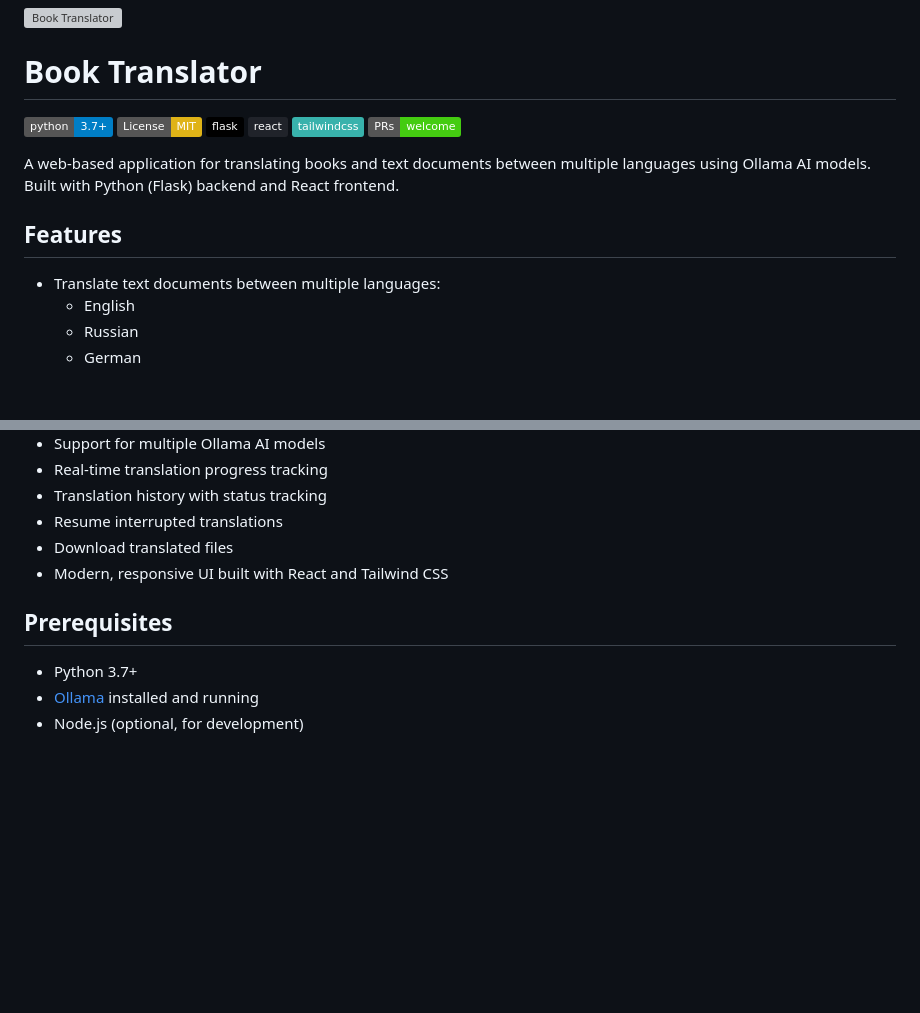
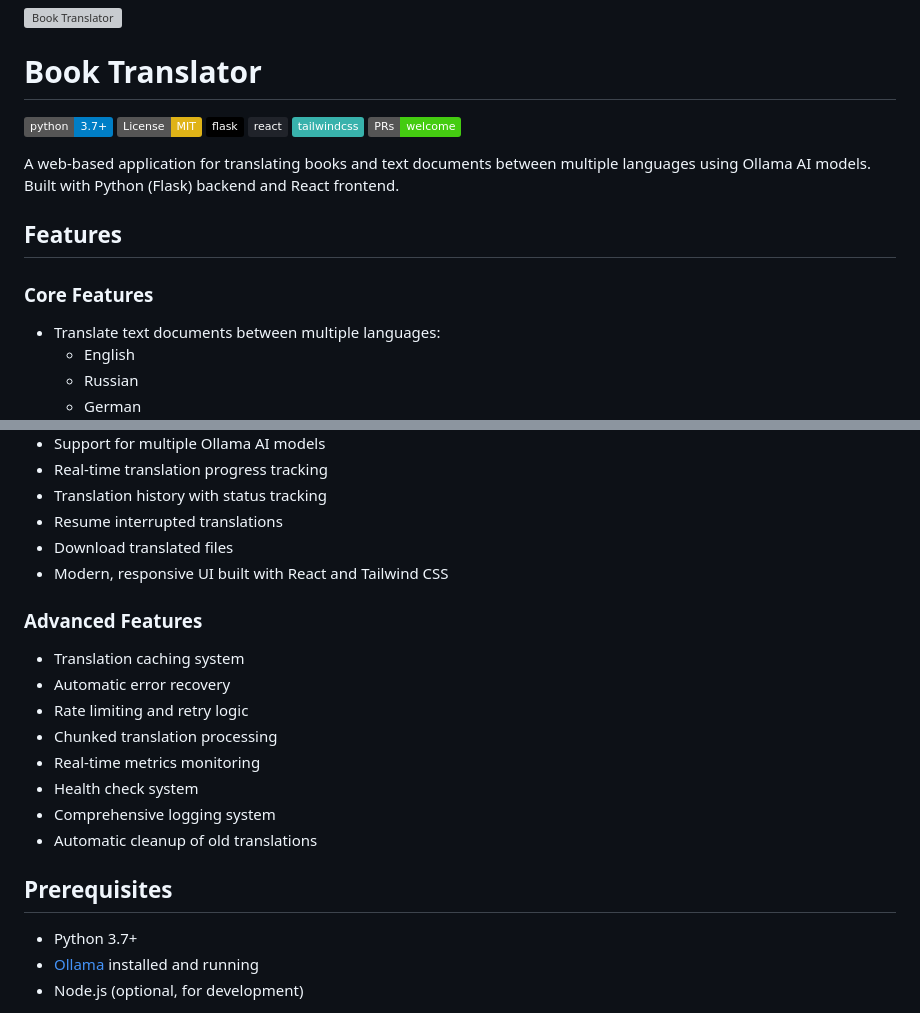
Before and after one commit to tiduj/book-translator, a Markdown page: README.md, 2 parts joined by grey strips. Drawn GitHub-style; badges without logos; blank space fills up the shorter version; grey boxes are pictures that could not be loaded.

```diff
--- a/README.md
+++ b/README.md
@@ -1,7 +1,6 @@
 ![Book Translator](https://raw.githubusercontent.com/KazKozDev/book-translator/main/banner.jpg)
 
 # Book Translator
-
 [![Python 3.7+](https://img.shields.io/badge/python-3.7+-blue.svg)](https://www.python.org/downloads/)
 [![License: MIT](https://img.shields.io/badge/License-MIT-yellow.svg)](https://opensource.org/licenses/MIT)
 [![Flask](https://img.shields.io/badge/flask-%23000.svg?style=flat&logo=flask&logoColor=white)](https://flask.palletsprojects.com/)
@@ -13,6 +12,7 @@ A web-based application for translating books and text documents between multipl
 
 ## Features
 
+### Core Features
 - Translate text documents between multiple languages:
   - English
   - Russian
@@ -30,8 +30,17 @@ A web-based application for translating books and text documents between multipl
 - Download translated files
 - Modern, responsive UI built with React and Tailwind CSS
 
+### Advanced Features
+- Translation caching system
+- Automatic error recovery
+- Rate limiting and retry logic
+- Chunked translation processing
+- Real-time metrics monitoring
+- Health check system
+- Comprehensive logging system
+- Automatic cleanup of old translations
+
 ## Prerequisites
-
 - Python 3.7+
 - [Ollama](https://ollama.ai/) installed and running
 - Node.js (optional, for development)
```
Also changed, not shown: other parts of README.md (+50 -13 lines).
